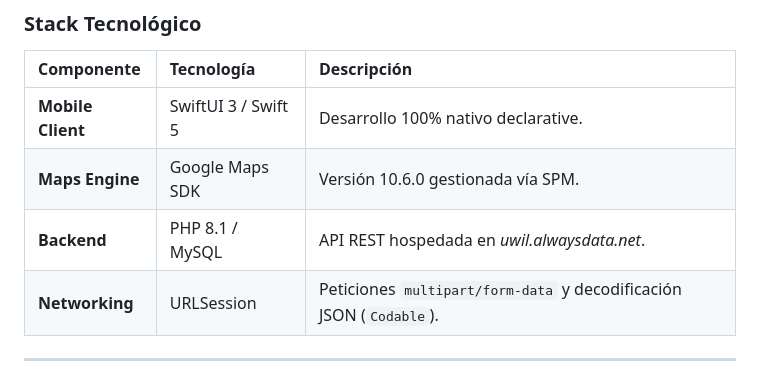
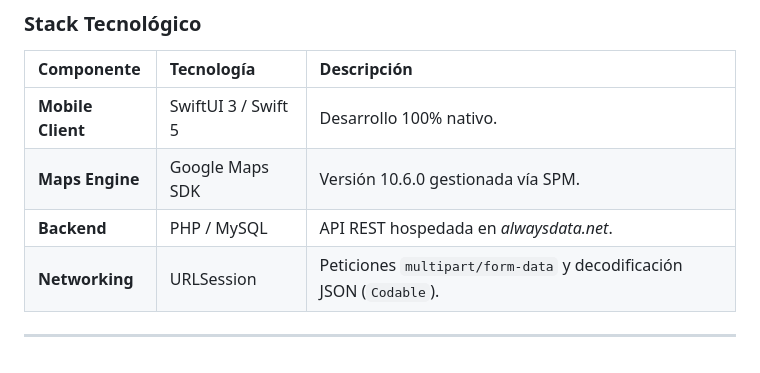
Before and after one commit to Uwiloper/SwiftUI-Food-Delivery, a Markdown page: README.md, the part around one of its changes. GitHub-like rendering.

```diff
--- a/README.md
+++ b/README.md
@@ -77,9 +73,9 @@ El proyecto sigue una arquitectura **MVVM (Model-View-ViewModel)** estricta para
 ### Stack Tecnológico
 | Componente | Tecnología | Descripción |
 | :--- | :--- | :--- |
-| **Mobile Client** | SwiftUI 3 / Swift 5 | Desarrollo 100% nativo declarative. |
+| **Mobile Client** | SwiftUI 3 / Swift 5 | Desarrollo 100% nativo. |
 | **Maps Engine** | Google Maps SDK | Versión 10.6.0 gestionada vía SPM. |
-| **Backend** | PHP 8.1 / MySQL | API REST hospedada en *uwil.alwaysdata.net*. |
+| **Backend** | PHP / MySQL | API REST hospedada en *alwaysdata.net*. |
 | **Networking** | URLSession | Peticiones `multipart/form-data` y decodificación JSON (`Codable`). |
 
 ---
```
Also changed, not shown: other parts of README.md (+18 -24 lines).
